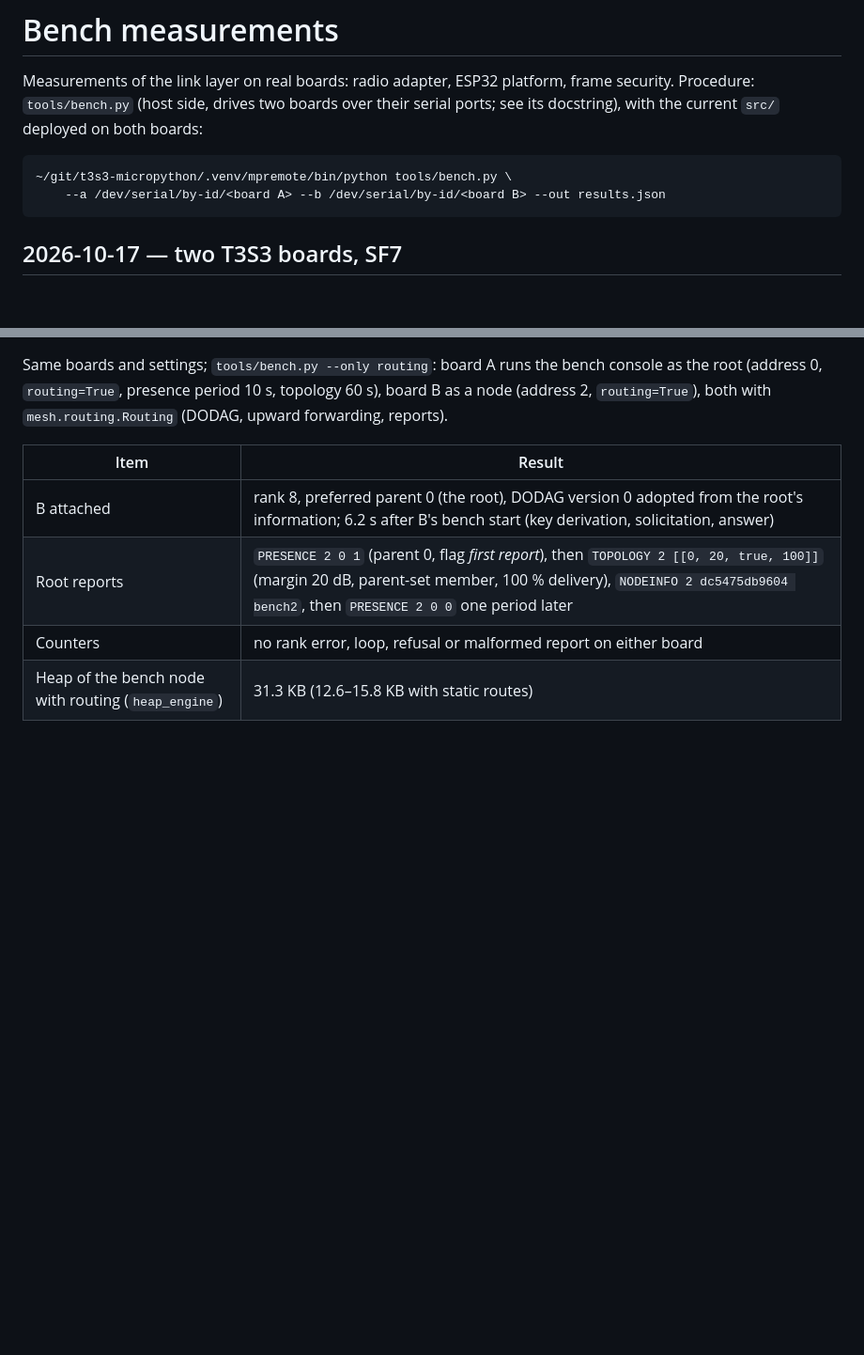
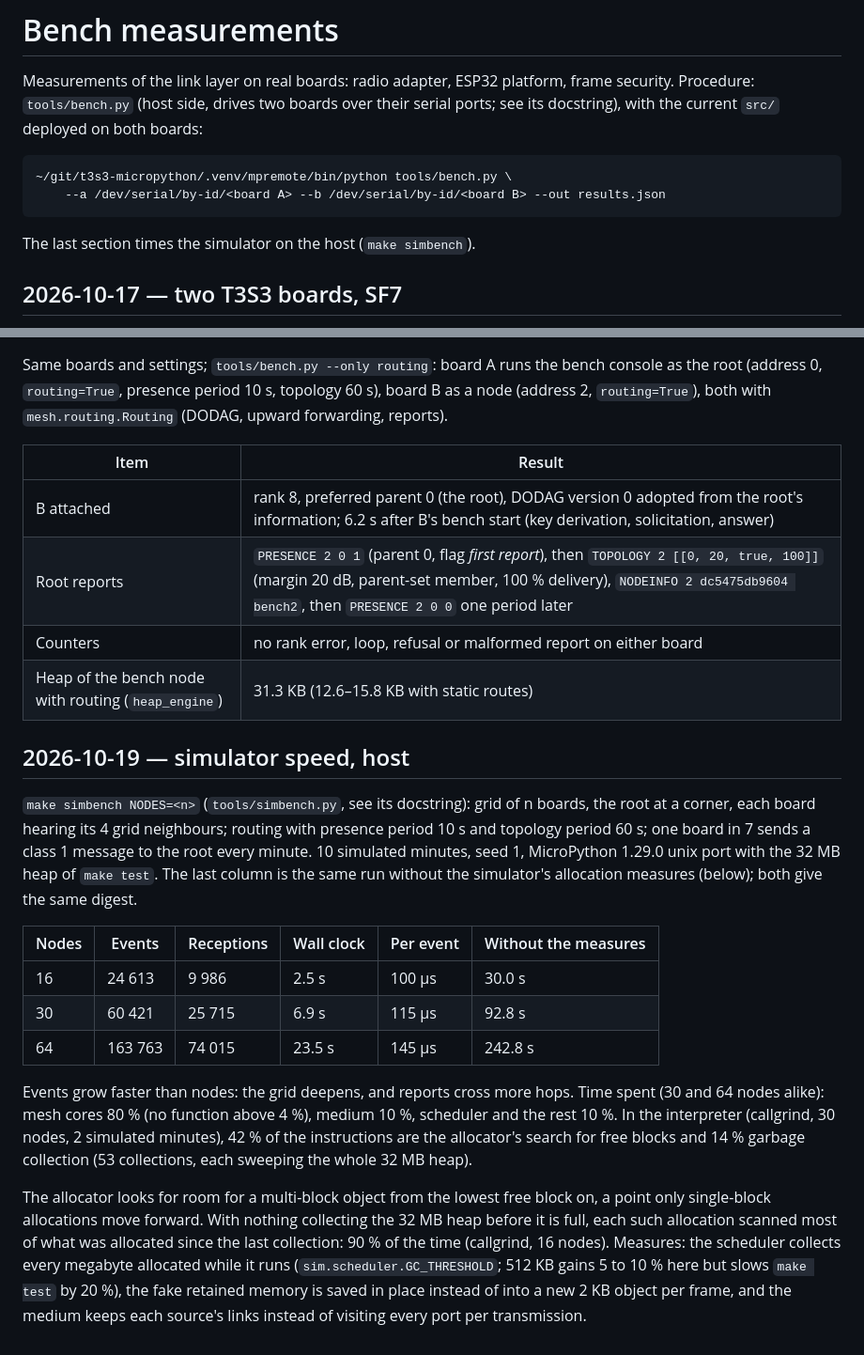
Before and after one commit to pgaufillet/SILy, a Markdown page: docs/measurements.md, 2 parts joined by grey strips. Shown at 94% size. Drawn GitHub-style; blank space fills up the shorter version.

````diff
--- a/docs/measurements.md
+++ b/docs/measurements.md
@@ -9,6 +9,8 @@ deployed on both boards:
 ~/git/t3s3-micropython/.venv/mpremote/bin/python tools/bench.py \
     --a /dev/serial/by-id/<board A> --b /dev/serial/by-id/<board B> --out results.json
 ```
+
+The last section times the simulator on the host (`make simbench`).
 
 ## 2026-10-17 — two T3S3 boards, SF7
 
@@ -113,3 +115,36 @@ topology 60 s), board B as a node (address 2, `routing=True`), both with
 | Root reports | `PRESENCE 2 0 1` (parent 0, flag *first report*), then `TOPOLOGY 2 [[0, 20, true, 100]]` (margin 20 dB, parent-set member, 100 % delivery), `NODEINFO 2 dc5475db9604 bench2`, then `PRESENCE 2 0 0` one period later |
 | Counters | no rank error, loop, refusal or malformed report on either board |
 | Heap of the bench node with routing (`heap_engine`) | 31.3 KB (12.6–15.8 KB with static routes) |
+
+## 2026-10-19 — simulator speed, host
+
+`make simbench NODES=<n>` (`tools/simbench.py`, see its docstring): grid of
+n boards, the root at a corner, each board hearing its 4 grid neighbours;
+routing with presence period 10 s and topology period 60 s; one board in 7
+sends a class 1 message to the root every minute. 10 simulated minutes,
+seed 1, MicroPython 1.29.0 unix port with the 32 MB heap of `make test`.
+The last column is the same run without the simulator's allocation measures
+(below); both give the same digest.
+
+| Nodes | Events | Receptions | Wall clock | Per event | Without the measures |
+|---|---|---|---|---|---|
+| 16 | 24 613 | 9 986 | 2.5 s | 100 µs | 30.0 s |
+| 30 | 60 421 | 25 715 | 6.9 s | 115 µs | 92.8 s |
+| 64 | 163 763 | 74 015 | 23.5 s | 145 µs | 242.8 s |
+
+Events grow faster than nodes: the grid deepens, and reports cross more
+hops. Time spent (30 and 64 nodes alike): mesh cores 80 % (no function
+above 4 %), medium 10 %, scheduler and the rest 10 %. In the interpreter
+(callgrind, 30 nodes, 2 simulated minutes), 42 % of the instructions are the
+allocator's search for free blocks and 14 % garbage collection (53
+collections, each sweeping the whole 32 MB heap).
+
+The allocator looks for room for a multi-block object from the lowest free
+block on, a point only single-block allocations move forward. With nothing
+collecting the 32 MB heap before it is full, each such allocation scanned
+most of what was allocated since the last collection: 90 % of the time
+(callgrind, 16 nodes). Measures: the scheduler collects every megabyte
+allocated while it runs (`sim.scheduler.GC_THRESHOLD`; 512 KB gains 5 to
+10 % here but slows `make test` by 20 %), the fake retained memory is saved
+in place instead of into a new 2 KB object per frame, and the medium keeps
+each source's links instead of visiting every port per transmission.
````
Also changed, not shown: README.md (+3 -0 lines).
